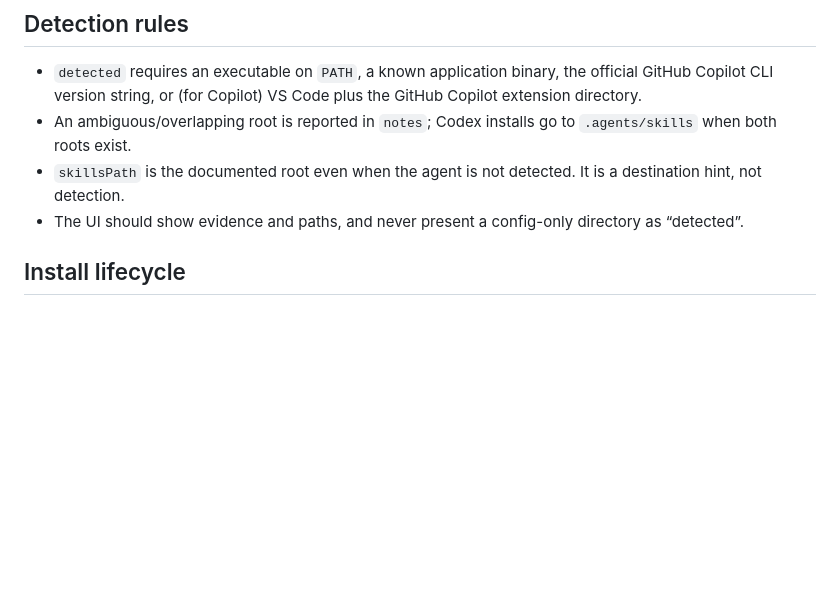
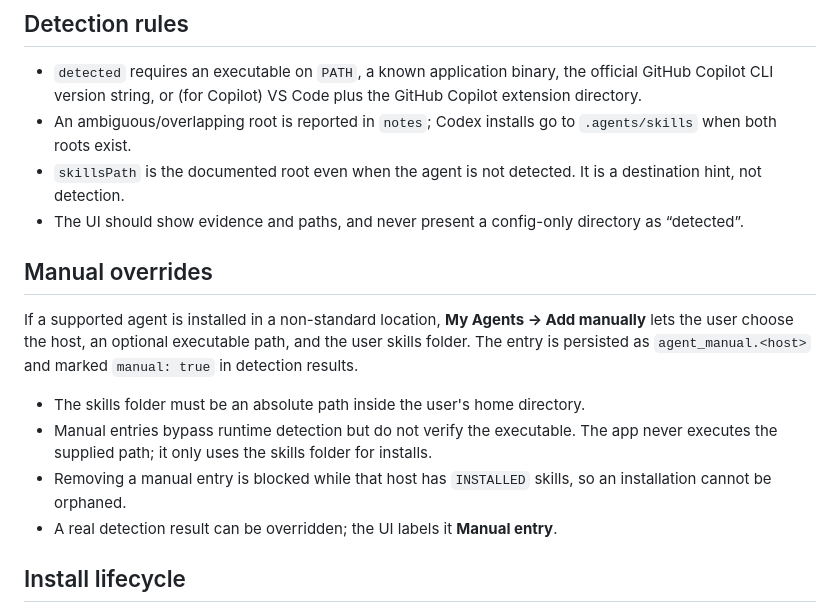
Before and after one commit to RodrigoKuerten/skills-launcher, a Markdown page: docs/AGENTS.md, the part around the change. GitHub-like rendering; blank space fills up the shorter version.

```diff
--- a/docs/AGENTS.md
+++ b/docs/AGENTS.md
@@ -24,6 +24,18 @@ The app probes versions with fixed arguments and a 3-second timeout. It never ex
 - An ambiguous/overlapping root is reported in `notes`; Codex installs go to `.agents/skills` when both roots exist.
 - `skillsPath` is the documented root even when the agent is not detected. It is a destination hint, not detection.
 - The UI should show evidence and paths, and never present a config-only directory as “detected”.
+
+## Manual overrides
+
+If a supported agent is installed in a non-standard location, **My Agents → Add manually** lets the user choose the
+host, an optional executable path, and the user skills folder. The entry is persisted as `agent_manual.<host>` and
+marked `manual: true` in detection results.
+
+- The skills folder must be an absolute path inside the user's home directory.
+- Manual entries bypass runtime detection but do not verify the executable. The app never executes the supplied path;
+  it only uses the skills folder for installs.
+- Removing a manual entry is blocked while that host has `INSTALLED` skills, so an installation cannot be orphaned.
+- A real detection result can be overridden; the UI labels it **Manual entry**.
 
 ## Install lifecycle
 
```
Also changed, not shown: README.md (+2 -1 lines), docs/USER_GUIDE.md (+14 -0 lines), docs/audit/agents-manual-saved.png (added), docs/audit/agents-manual.png (added), 10 other files.
